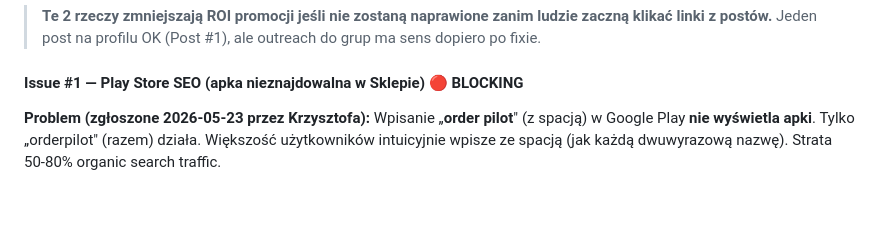
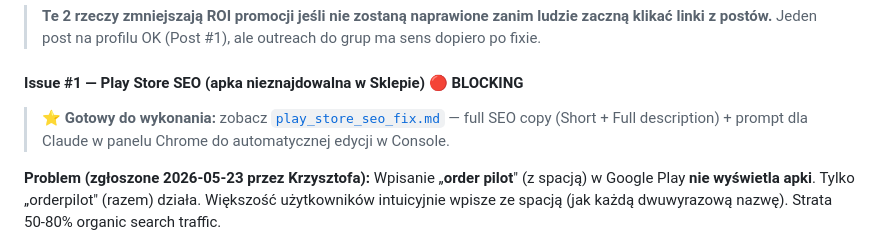
Before and after one commit to kris20032/OrderPilot-App, a Markdown page: docs/promo/LAUNCH_PLAN.md, the part around the change. GitHub-like rendering; blank space fills up the shorter version.

```diff
--- a/docs/promo/LAUNCH_PLAN.md
+++ b/docs/promo/LAUNCH_PLAN.md
@@ -42,6 +42,8 @@
 > **Te 2 rzeczy zmniejszają ROI promocji jeśli nie zostaną naprawione zanim ludzie zaczną klikać linki z postów.** Jeden post na profilu OK (Post #1), ale outreach do grup ma sens dopiero po fixie.
 
 #### Issue #1 — Play Store SEO (apka nieznajdowalna w Sklepie) 🔴 BLOCKING
+
+> ⭐ **Gotowy do wykonania:** zobacz [`play_store_seo_fix.md`](play_store_seo_fix.md) — full SEO copy (Short + Full description) + prompt dla Claude w panelu Chrome do automatycznej edycji w Console.
 
 **Problem (zgłoszone 2026-05-23 przez Krzysztofa):**
 Wpisanie „**order pilot**" (z spacją) w Google Play **nie wyświetla apki**. Tylko „orderpilot" (razem) działa. Większość użytkowników intuicyjnie wpisze ze spacją (jak każdą dwuwyrazową nazwę). Strata 50-80% organic search traffic.
```
Also changed, not shown: docs/promo/play_store_seo_fix.md (added, +231 -0 lines).
